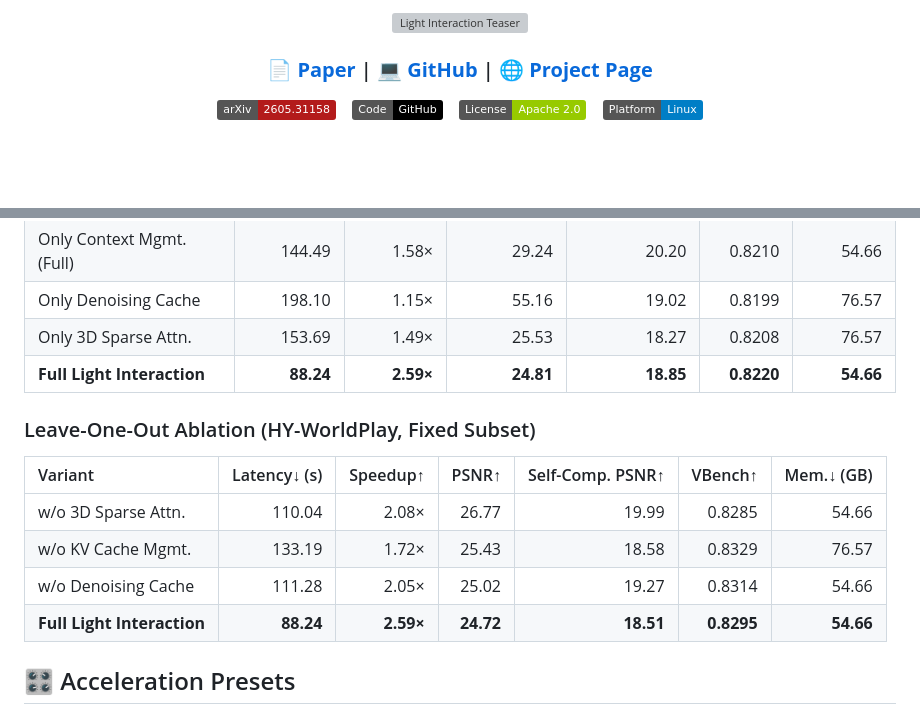
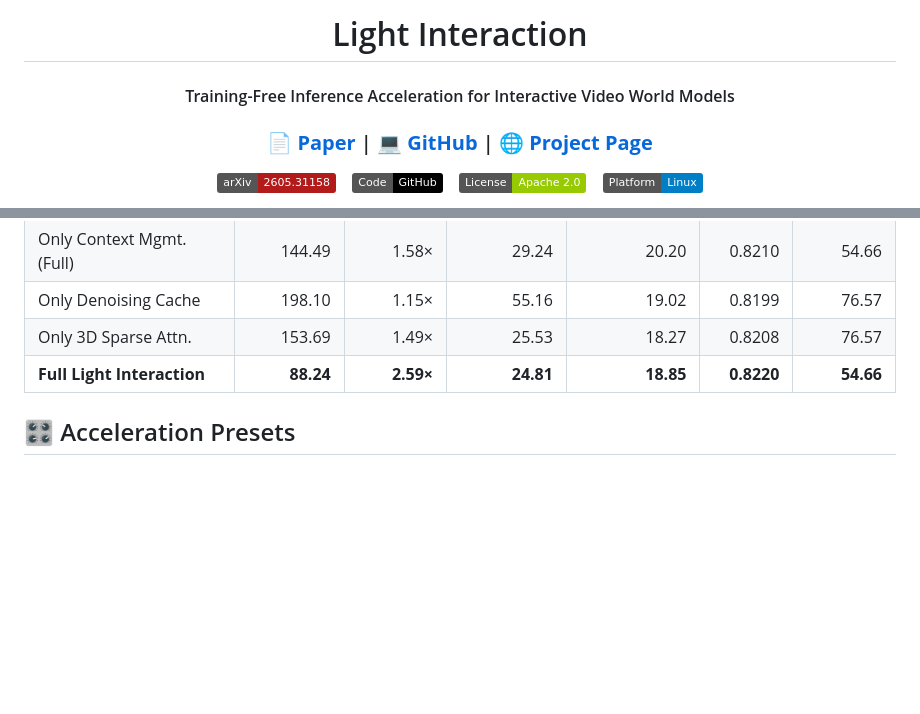
Before and after one commit to 2843721358l-del/Light-Interaction-Project, a Markdown page: README.md, 2 parts joined by grey strips. Drawn GitHub-style; badges without logos; blank space fills up the shorter version; grey boxes are pictures that could not be loaded.

Commit message:
README: replace top area with title, remove Leave-One-Out table and Star History
- 开头重复的 teaser 图替换为居中标题 (Light Interaction + 副标题)
- 移除 Leave-One-Out Ablation 表
- 移除 Star History 板块

Co-Authored-By: Claude Opus 4.8 <noreply@anthropic.com>

```diff
--- a/README.md
+++ b/README.md
@@ -1,6 +1,6 @@
-<p align="center">
-  <img src="asset/teaser.png" width="90%" alt="Light Interaction Teaser"/>
-</p>
+<h1 align="center">Light Interaction</h1>
+
+<h4 align="center">Training-Free Inference Acceleration for Interactive Video World Models</h4>
 
 <h3 align="center">
 <a href="https://arxiv.org/abs/2605.31158"><b>📄 Paper</b></a> | <a href="https://github.com/lujiacheng/Light-Interaction-Project"><b>💻 GitHub</b></a> | <a href="https://arxiv.org/abs/2605.31158"><b>🌐 Project Page</b></a>
@@ -115,15 +115,6 @@ bash run.sh
 | Only 3D Sparse Attn. | 153.69 | 1.49× | 25.53 | 18.27 | 0.8208 | 76.57 |
 | **Full Light Interaction** | **88.24** | **2.59×** | **24.81** | **18.85** | **0.8220** | **54.66** |
 
-### Leave-One-Out Ablation (HY-WorldPlay, Fixed Subset)
-
-| Variant | Latency↓ (s) | Speedup↑ | PSNR↑ | Self-Comp. PSNR↑ | VBench↑ | Mem.↓ (GB) |
-|:---|---:|---:|---:|---:|---:|---:|
-| w/o 3D Sparse Attn. | 110.04 | 2.08× | 26.77 | 19.99 | 0.8285 | 54.66 |
-| w/o KV Cache Mgmt. | 133.19 | 1.72× | 25.43 | 18.58 | 0.8329 | 76.57 |
-| w/o Denoising Cache | 111.28 | 2.05× | 25.02 | 19.27 | 0.8314 | 54.66 |
-| **Full Light Interaction** | **88.24** | **2.59×** | **24.72** | **18.51** | **0.8295** | **54.66** |
-
 ## 🎛️ Acceleration Presets
 
 The HY-WorldPlay patch exposes five presets for reproduction and ablation studies:
```
Also changed, not shown: other parts of README.md (+0 -4 lines).
